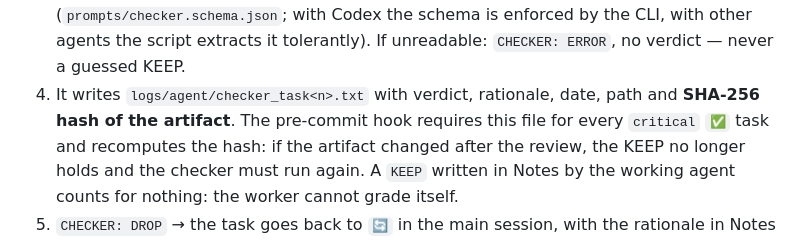
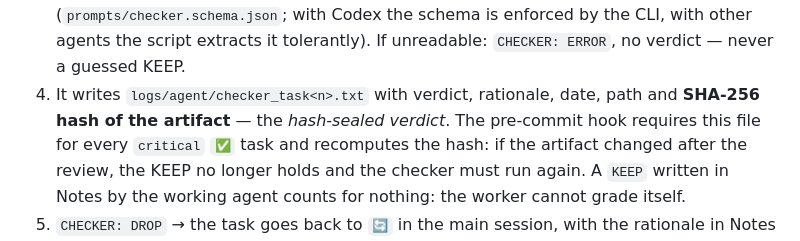
Before and after one commit to matrixfede/keel, a Markdown page: docs/AGENT_SOP.md, the part around the change. Drawn GitHub-style.

```diff
--- a/docs/AGENT_SOP.md
+++ b/docs/AGENT_SOP.md
@@ -313,7 +313,7 @@ verification is done by `scripts/checker.sh <n> <artifact> [others...]`:
    enforced by the CLI, with other agents the script extracts it tolerantly).
    If unreadable: `CHECKER: ERROR`, no verdict — never a guessed KEEP.
 4. It writes `logs/agent/checker_task<n>.txt` with verdict, rationale, date,
-   path and **SHA-256 hash of the artifact**. The pre-commit hook requires
+   path and **SHA-256 hash of the artifact** — the *hash-sealed verdict*. The pre-commit hook requires
    this file for every `critical` `✅` task and recomputes the hash: if the
    artifact changed after the review, the KEEP no longer holds and the checker
    must run again. A `KEEP` written in Notes by the working agent counts for
```
Also changed, not shown: README.md (+33 -4 lines), assets/hook-demo.gif (added), 1 other file.
